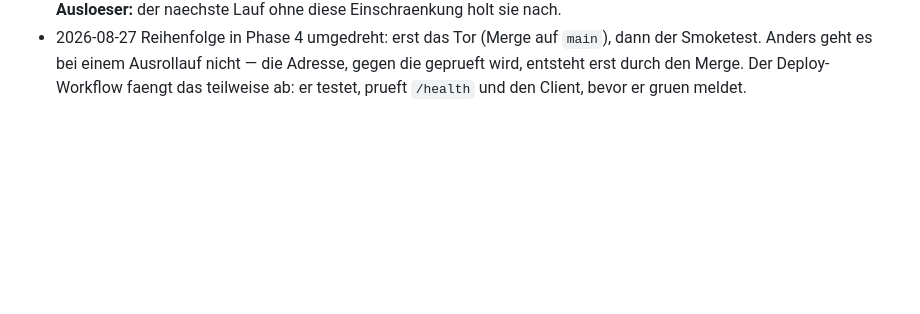
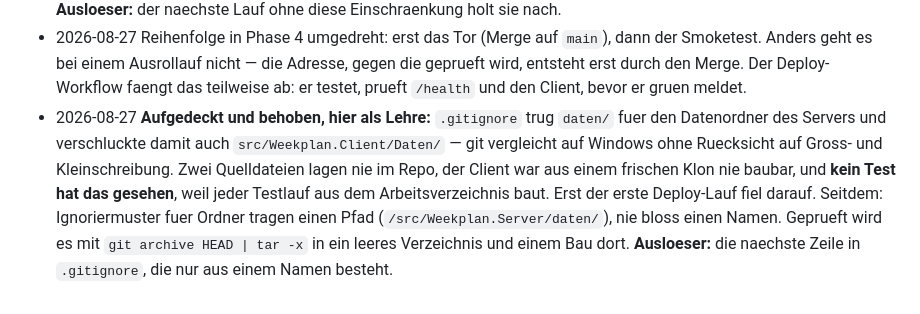
Before and after one commit to maSchoeller/weekplan, a Markdown page: runs/2026-08-27-azure-ausrollen/debt.md, the part around the change. GitHub-like rendering; blank space fills up the shorter version.

Commit message:
Schulden: die .gitignore-Falle festgehalten
Co-Authored-By: Claude Opus 5 <noreply@anthropic.com>

```diff
--- a/runs/2026-08-27-azure-ausrollen/debt.md
+++ b/runs/2026-08-27-azure-ausrollen/debt.md
@@ -44,3 +44,14 @@
   gegen die geprueft wird, entsteht erst durch den Merge. Der Deploy-Workflow
   faengt das teilweise ab: er testet, prueft `/health` und den Client, bevor er
   gruen meldet.
+- 2026-08-27 **Aufgedeckt und behoben, hier als Lehre:** `.gitignore` trug
+  `daten/` fuer den Datenordner des Servers und verschluckte damit auch
+  `src/Weekplan.Client/Daten/` — git vergleicht auf Windows ohne Ruecksicht auf
+  Gross- und Kleinschreibung. Zwei Quelldateien lagen nie im Repo, der Client
+  war aus einem frischen Klon nie baubar, und **kein Test hat das gesehen**,
+  weil jeder Testlauf aus dem Arbeitsverzeichnis baut. Erst der erste
+  Deploy-Lauf fiel darauf. Seitdem: Ignoriermuster fuer Ordner tragen einen
+  Pfad (`/src/Weekplan.Server/daten/`), nie bloss einen Namen. Geprueft wird es
+  mit `git archive HEAD | tar -x` in ein leeres Verzeichnis und einem Bau dort.
+  **Ausloeser:** die naechste Zeile in `.gitignore`, die nur aus einem Namen
+  besteht.
```
